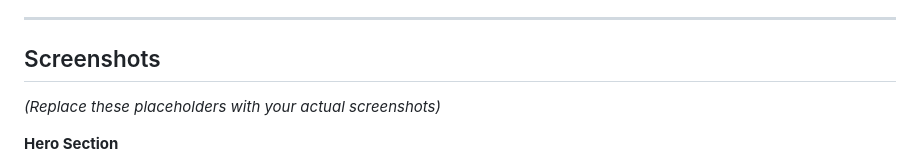
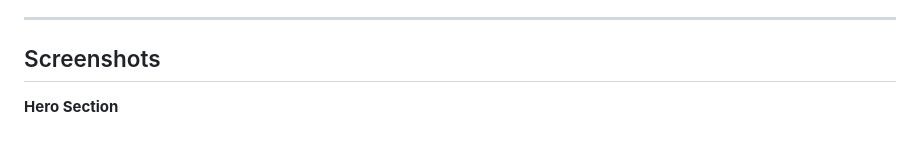
Before and after one commit to DeanHarland/mental-health-awareness, a Markdown page: README.md, the part around the change. Drawn GitHub-style; blank space fills up the shorter version.

```diff
--- a/README.md
+++ b/README.md
@@ -50,7 +50,6 @@ Deployment steps:
 ---
 
 ## Screenshots
-*(Replace these placeholders with your actual screenshots)*
 
 **Hero Section**
 ![Hero Section](assets/images/hero-readme.jpg)
```
